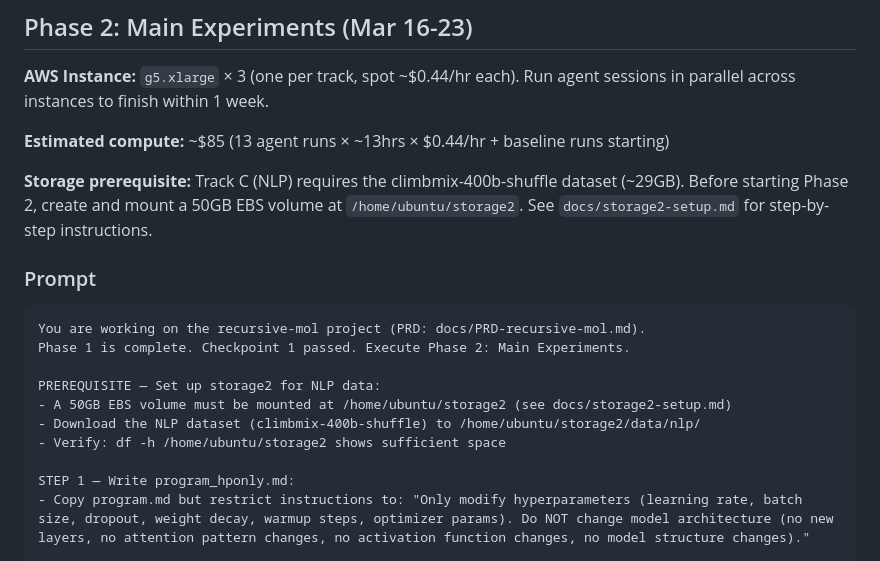
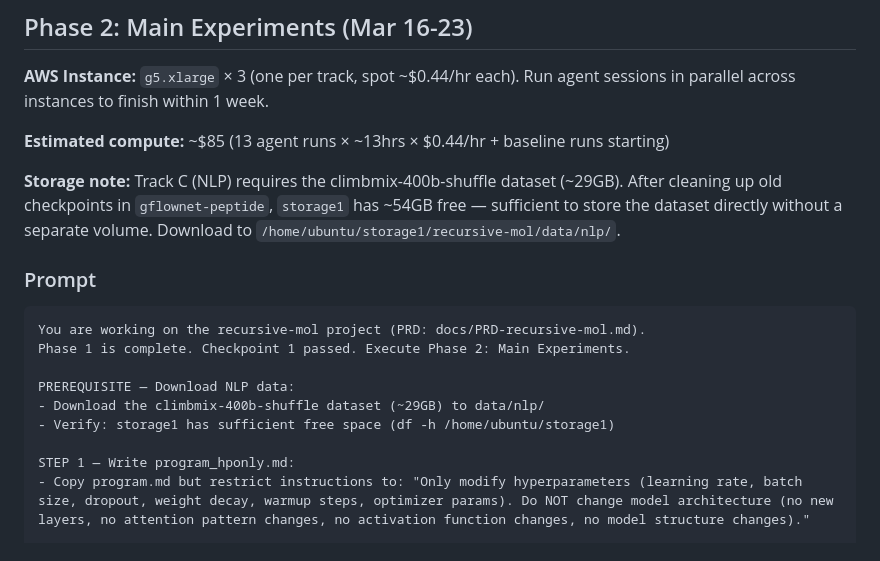
Before and after one commit to ewijaya/autoresearch-mol, a Markdown page: docs/phase-prompts.md, the part around the change. Rendered like a GitHub page.

Commit message:
docs: remove storage2 setup, use storage1 for NLP data after checkpoint cleanup

```diff
--- a/docs/phase-prompts.md
+++ b/docs/phase-prompts.md
@@ -95,7 +95,7 @@ FINALLY: Stop the EC2 instance by running: /home/ubuntu/bin/stopinstance
 
 **Estimated compute:** ~$85 (13 agent runs × ~13hrs × $0.44/hr + baseline runs starting)
 
-**Storage prerequisite:** Track C (NLP) requires the climbmix-400b-shuffle dataset (~29GB). Before starting Phase 2, create and mount a 50GB EBS volume at `/home/ubuntu/storage2`. See `docs/storage2-setup.md` for step-by-step instructions.
+**Storage note:** Track C (NLP) requires the climbmix-400b-shuffle dataset (~29GB). After cleaning up old checkpoints in `gflownet-peptide`, `storage1` has ~54GB free — sufficient to store the dataset directly without a separate volume. Download to `/home/ubuntu/storage1/recursive-mol/data/nlp/`.
 
 ### Prompt
 
@@ -103,10 +103,9 @@ FINALLY: Stop the EC2 instance by running: /home/ubuntu/bin/stopinstance
 You are working on the recursive-mol project (PRD: docs/PRD-recursive-mol.md).
 Phase 1 is complete. Checkpoint 1 passed. Execute Phase 2: Main Experiments.
 
-PREREQUISITE — Set up storage2 for NLP data:
-- A 50GB EBS volume must be mounted at /home/ubuntu/storage2 (see docs/storage2-setup.md)
-- Download the NLP dataset (climbmix-400b-shuffle) to /home/ubuntu/storage2/data/nlp/
-- Verify: df -h /home/ubuntu/storage2 shows sufficient space
+PREREQUISITE — Download NLP data:
+- Download the climbmix-400b-shuffle dataset (~29GB) to data/nlp/
+- Verify: storage1 has sufficient free space (df -h /home/ubuntu/storage1)
 
 STEP 1 — Write program_hponly.md:
 - Copy program.md but restrict instructions to: "Only modify hyperparameters (learning rate, batch size, dropout, weight decay, warmup steps, optimizer params). Do NOT change model architecture (no new layers, no attention pattern changes, no activation function changes, no model structure changes)."
```
Also changed, not shown: docs/storage2-setup.md (deleted, +0 -126 lines).
